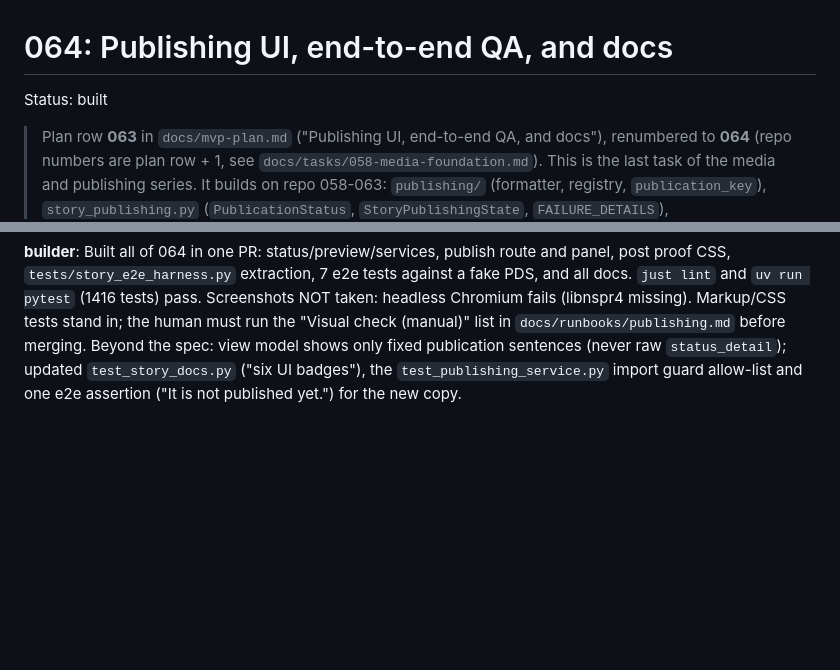
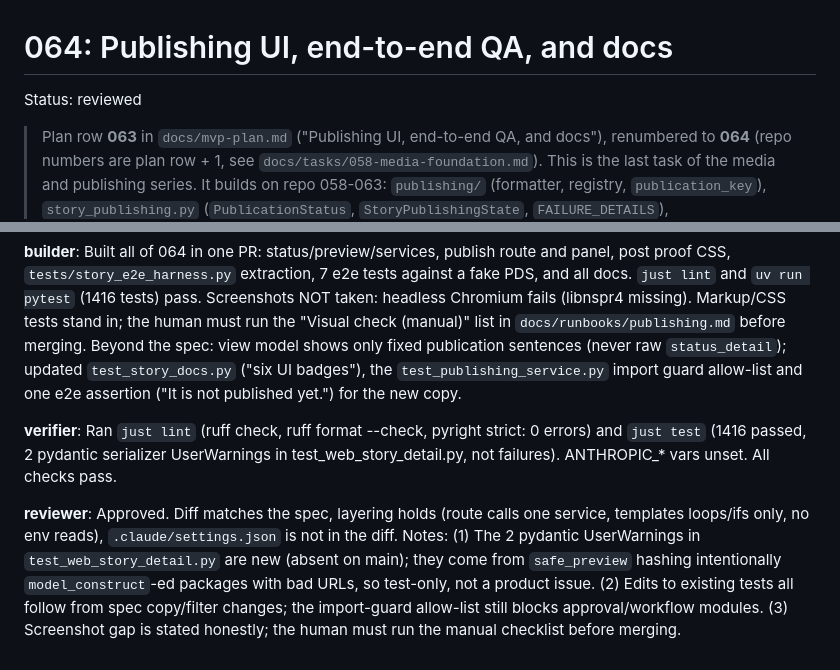
Before and after one commit to akonale/ai-trend-pipeline, a Markdown page: docs/tasks/064-publishing-ui-e2e-docs.md, 2 parts joined by grey strips. GitHub-like rendering; blank space fills up the shorter version.

Commit message:
chore: task 064 reviewed, verifier and reviewer notes
Co-Authored-By: Claude Haiku 5.5 <noreply@anthropic.com>

```diff
--- a/docs/tasks/064-publishing-ui-e2e-docs.md
+++ b/docs/tasks/064-publishing-ui-e2e-docs.md
@@ -1,6 +1,6 @@
 # 064: Publishing UI, end-to-end QA, and docs
 
-Status: built
+Status: reviewed
 
 > Plan row **063** in `docs/mvp-plan.md` ("Publishing UI, end-to-end QA, and docs"), renumbered to
 > **064** (repo numbers are plan row + 1, see `docs/tasks/058-media-foundation.md`). This is the last
@@ -480,3 +480,9 @@ I have no shell: no branch, no commit. The file is uncommitted on `main`. Next:
 **builder**: Built all of 064 in one PR: status/preview/services, publish route and panel, post proof CSS, `tests/story_e2e_harness.py` extraction, 7 e2e tests against a fake PDS, and all docs. `just lint` and `uv run pytest` (1416 tests) pass.
 Screenshots NOT taken: headless Chromium fails (libnspr4 missing). Markup/CSS tests stand in; the human must run the "Visual check (manual)" list in `docs/runbooks/publishing.md` before merging.
 Beyond the spec: view model shows only fixed publication sentences (never raw `status_detail`); updated `test_story_docs.py` ("six UI badges"), the `test_publishing_service.py` import guard allow-list and one e2e assertion ("It is not published yet.") for the new copy.
+
+**verifier**: Ran `just lint` (ruff check, ruff format --check, pyright strict: 0 errors) and `just test` (1416 passed, 2 pydantic serializer UserWarnings in test_web_story_detail.py, not failures). ANTHROPIC_* vars unset.
+All checks pass.
+
+**reviewer**: Approved. Diff matches the spec, layering holds (route calls one service, templates loops/ifs only, no env reads), `.claude/settings.json` is not in the diff.
+Notes: (1) The 2 pydantic UserWarnings in `test_web_story_detail.py` are new (absent on main); they come from `safe_preview` hashing intentionally `model_construct`-ed packages with bad URLs, so test-only, not a product issue. (2) Edits to existing tests all follow from spec copy/filter changes; the import-guard allow-list still blocks approval/workflow modules. (3) Screenshot gap is stated honestly; the human must run the manual checklist before merging.
```
